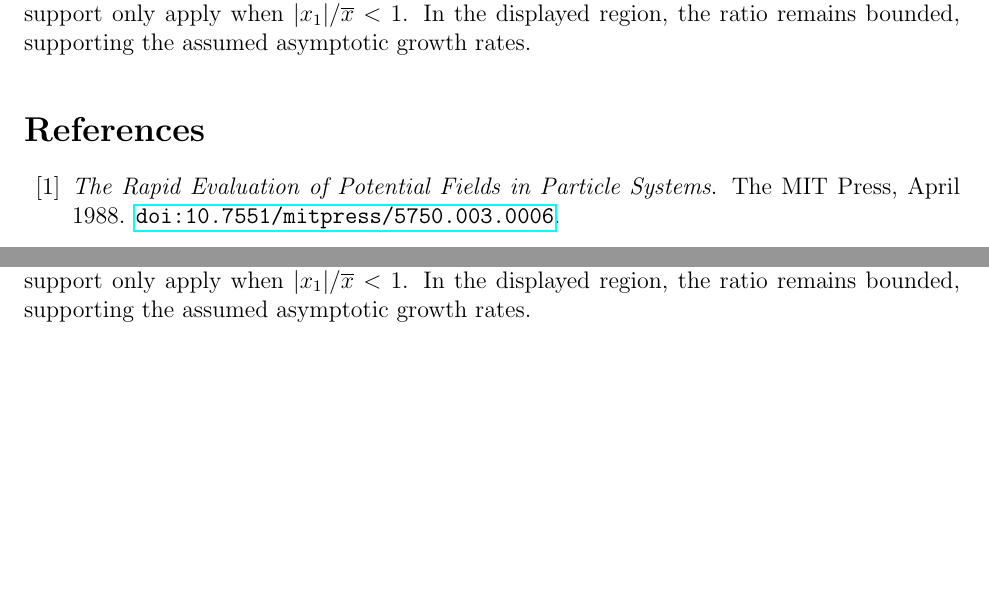
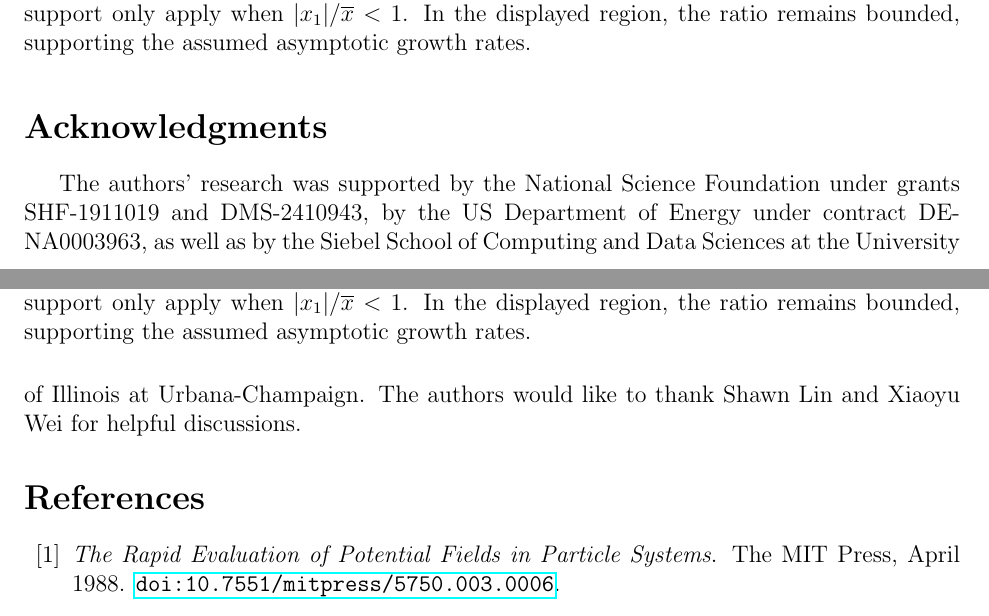
Before and after one commit to hirish99/Recurrences, a LaTeX paper (Paper.tex): two parts of pages 33 and 34 of 36, joined at a grey line, cut so that both start at the same text, the shorter picture padded with empty space. Compiled offline with pdfLaTeX.

Commit message:
Add acknowledgments

```diff
--- a/Paper.tex
+++ b/Paper.tex
@@ -1226,6 +1226,13 @@ and
 \label{fig:fig11}
 \end{figure}
 
+\section*{Acknowledgments}
+The authors' research was supported by the National Science Foundation
+under grants SHF-1911019 and DMS-2410943, by the US Department of Energy
+under contract DE-NA0003963, as well as by the Siebel School of Computing
+and Data Sciences at the University of Illinois at Urbana-Champaign.
+The authors would like to thank Shawn Lin and Xiaoyu Wei for helpful discussions.
+
 \bibliographystyle{plainurl} % We choose the "plain" reference style
 \bibliography{refs} % Entries are in the refs.bib file
 
```
